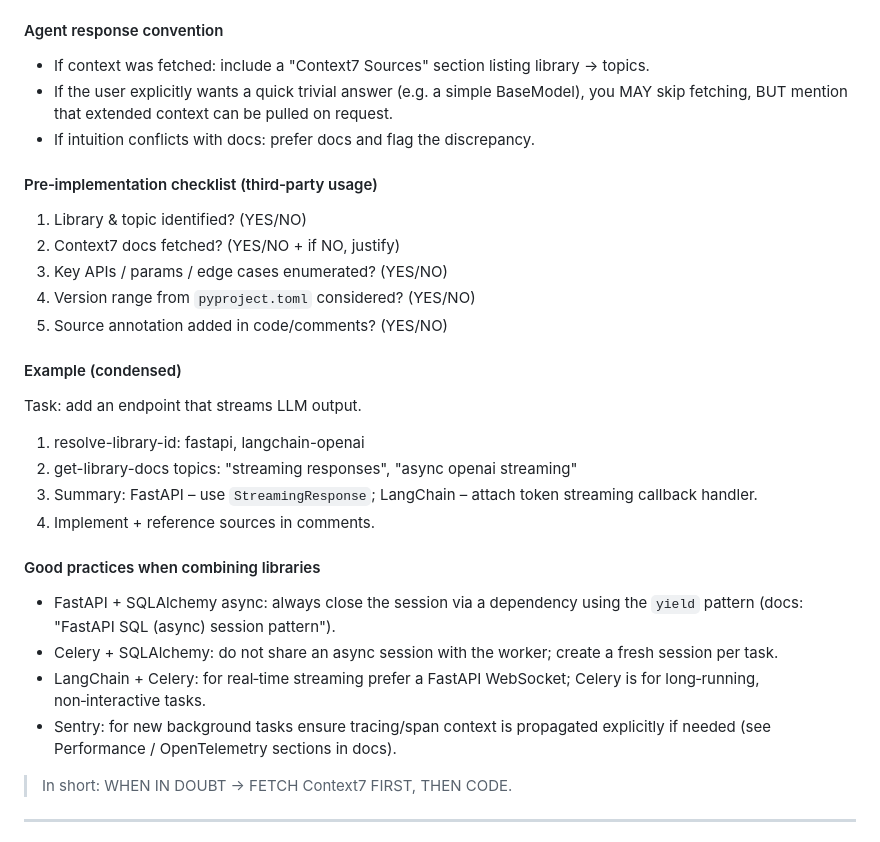
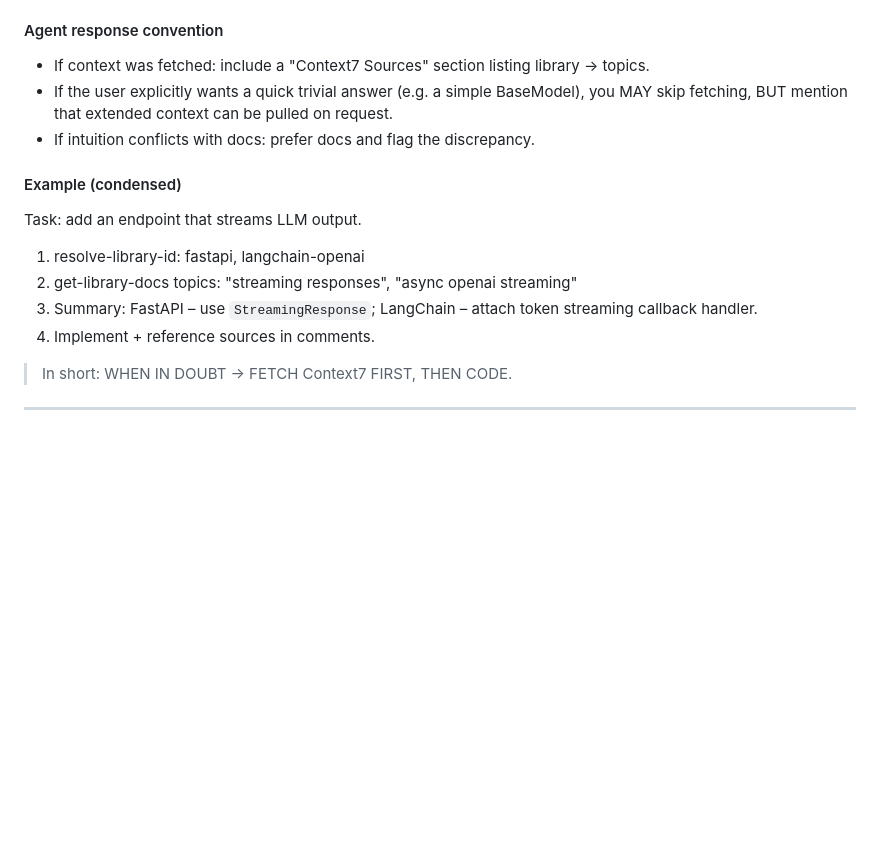
Before and after one commit to Liviere/inference-core, a Markdown page: .github/copilot-instructions.md, the part around the change. Drawn GitHub-style; blank space fills up the shorter version.

Commit message:
refactor(docs): Remove pre-implementation checklist and good practices for third-party library usage

```diff
--- a/.github/copilot-instructions.md
+++ b/.github/copilot-instructions.md
@@ -42,14 +42,6 @@ If you are NOT 100% sure about the current API or there may have been breaking c
 - If the user explicitly wants a quick trivial answer (e.g. a simple BaseModel), you MAY skip fetching, BUT mention that extended context can be pulled on request.
 - If intuition conflicts with docs: prefer docs and flag the discrepancy.
 
-#### Pre‑implementation checklist (third‑party usage)
-
-1. Library & topic identified? (YES/NO)
-2. Context7 docs fetched? (YES/NO + if NO, justify)
-3. Key APIs / params / edge cases enumerated? (YES/NO)
-4. Version range from `pyproject.toml` considered? (YES/NO)
-5. Source annotation added in code/comments? (YES/NO)
-
 #### Example (condensed)
 
 Task: add an endpoint that streams LLM output.
@@ -58,13 +50,6 @@ Task: add an endpoint that streams LLM output.
 2. get-library-docs topics: "streaming responses", "async openai streaming"
 3. Summary: FastAPI – use `StreamingResponse`; LangChain – attach token streaming callback handler.
 4. Implement + reference sources in comments.
-
-#### Good practices when combining libraries
-
-- FastAPI + SQLAlchemy async: always close the session via a dependency using the `yield` pattern (docs: "FastAPI SQL (async) session pattern").
-- Celery + SQLAlchemy: do not share an async session with the worker; create a fresh session per task.
-- LangChain + Celery: for real‑time streaming prefer a FastAPI WebSocket; Celery is for long‑running, non‑interactive tasks.
-- Sentry: for new background tasks ensure tracing/span context is propagated explicitly if needed (see Performance / OpenTelemetry sections in docs).
 
 > In short: WHEN IN DOUBT → FETCH Context7 FIRST, THEN CODE.
 
```
